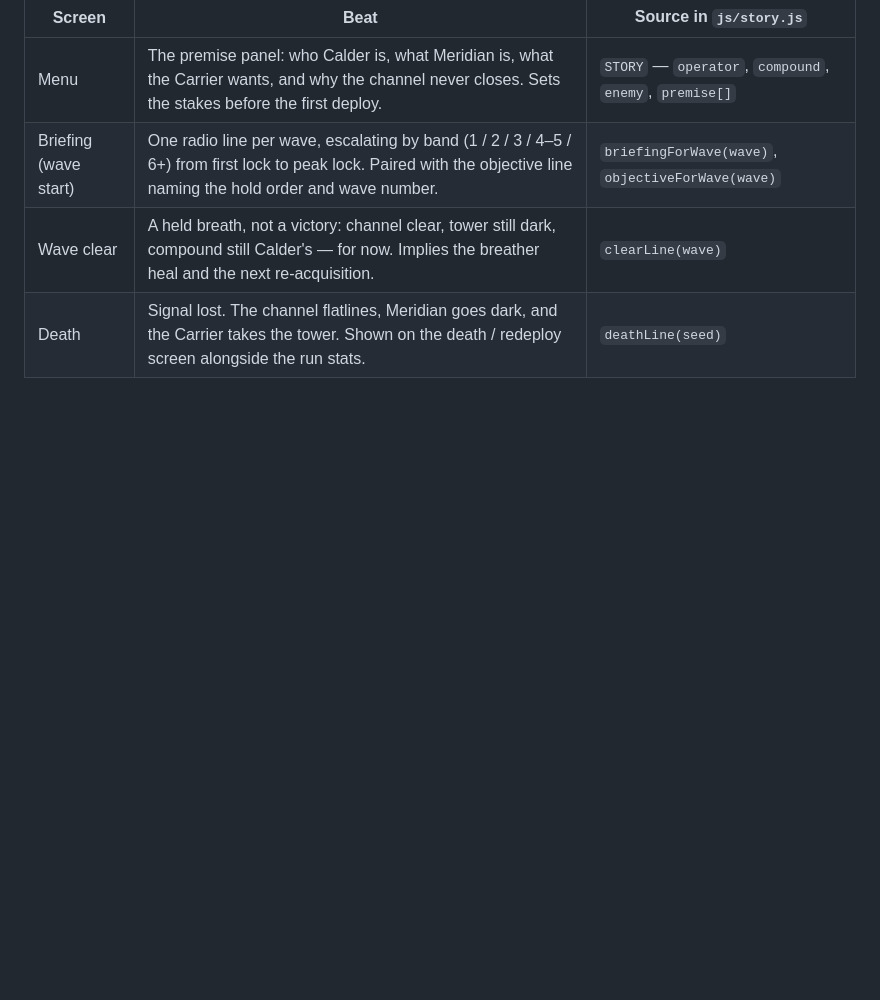
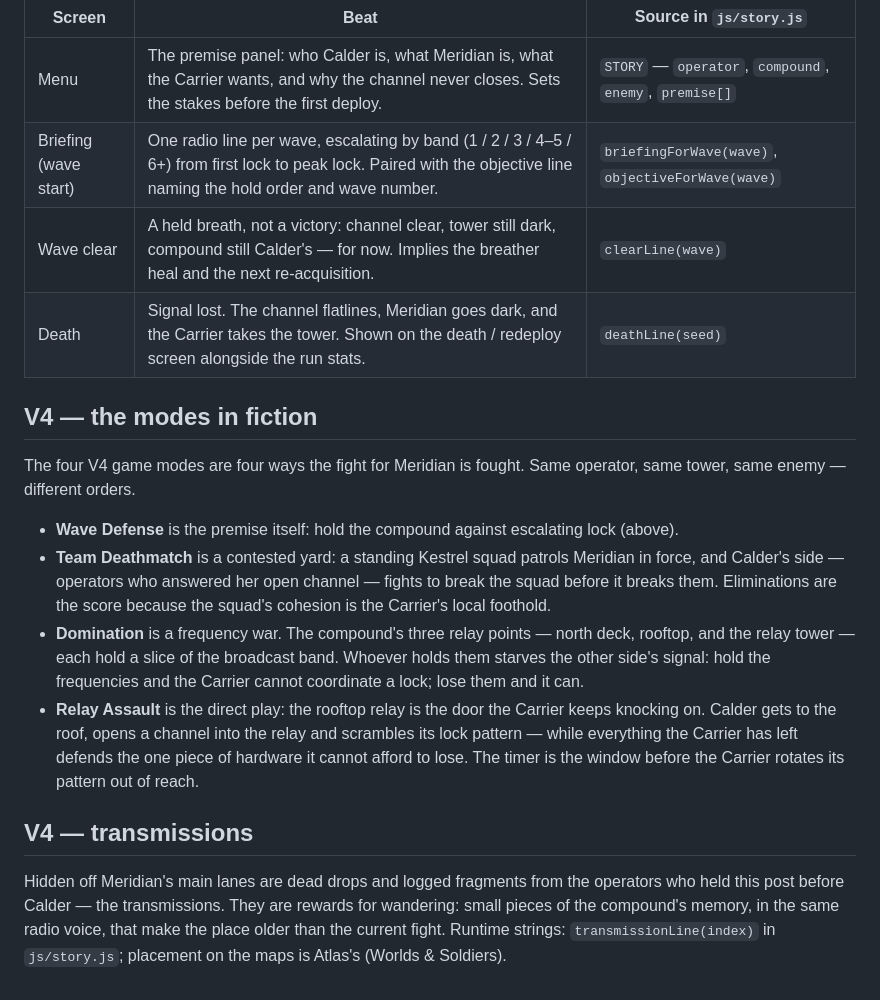
Before and after one commit to silencer7777/Over-n-Out, a Markdown page: docs/STORY.md, the part around the change. GitHub-like rendering; blank space fills up the shorter version.

Commit message:
— docs/STORY.md

```diff
--- a/docs/STORY.md
+++ b/docs/STORY.md
@@ -141,3 +141,37 @@ All runtime strings below are implemented in `js/story.js`.
 | Briefing (wave start) | One radio line per wave, escalating by band (1 / 2 / 3 / 4–5 / 6+) from first lock to peak lock. Paired with the objective line naming the hold order and wave number. | `briefingForWave(wave)`, `objectiveForWave(wave)` |
 | Wave clear | A held breath, not a victory: channel clear, tower still dark, compound still Calder's — for now. Implies the breather heal and the next re-acquisition. | `clearLine(wave)` |
 | Death | Signal lost. The channel flatlines, Meridian goes dark, and the Carrier takes the tower. Shown on the death / redeploy screen alongside the run stats. | `deathLine(seed)` |
+
+## V4 — the modes in fiction
+
+The four V4 game modes are four ways the fight for Meridian is
+fought. Same operator, same tower, same enemy — different orders.
+
+- **Wave Defense** is the premise itself: hold the compound against
+  escalating lock (above).
+- **Team Deathmatch** is a contested yard: a standing Kestrel squad
+  patrols Meridian in force, and Calder's side — operators who
+  answered her open channel — fights to break the squad before it
+  breaks them. Eliminations are the score because the squad's
+  cohesion is the Carrier's local foothold.
+- **Domination** is a frequency war. The compound's three relay
+  points — north deck, rooftop, and the relay tower — each hold a slice of the
+  broadcast band. Whoever holds them starves the other side's
+  signal: hold the frequencies and the Carrier cannot coordinate
+  a lock; lose them and it can.
+- **Relay Assault** is the direct play: the rooftop relay is the
+  door the Carrier keeps knocking on. Calder gets to the roof,
+  opens a channel into the relay and scrambles its lock pattern —
+  while everything the Carrier has left defends the one piece of
+  hardware it cannot afford to lose. The timer is the window
+  before the Carrier rotates its pattern out of reach.
+
+## V4 — transmissions
+
+Hidden off Meridian's main lanes are dead drops and logged
+fragments from the operators who held this post before Calder —
+the transmissions. They are rewards for wandering: small pieces
+of the compound's memory, in the same radio voice, that make the
+place older than the current fight. Runtime strings:
+`transmissionLine(index)` in `js/story.js`; placement on the maps
+is Atlas's (Worlds & Soldiers).
```
